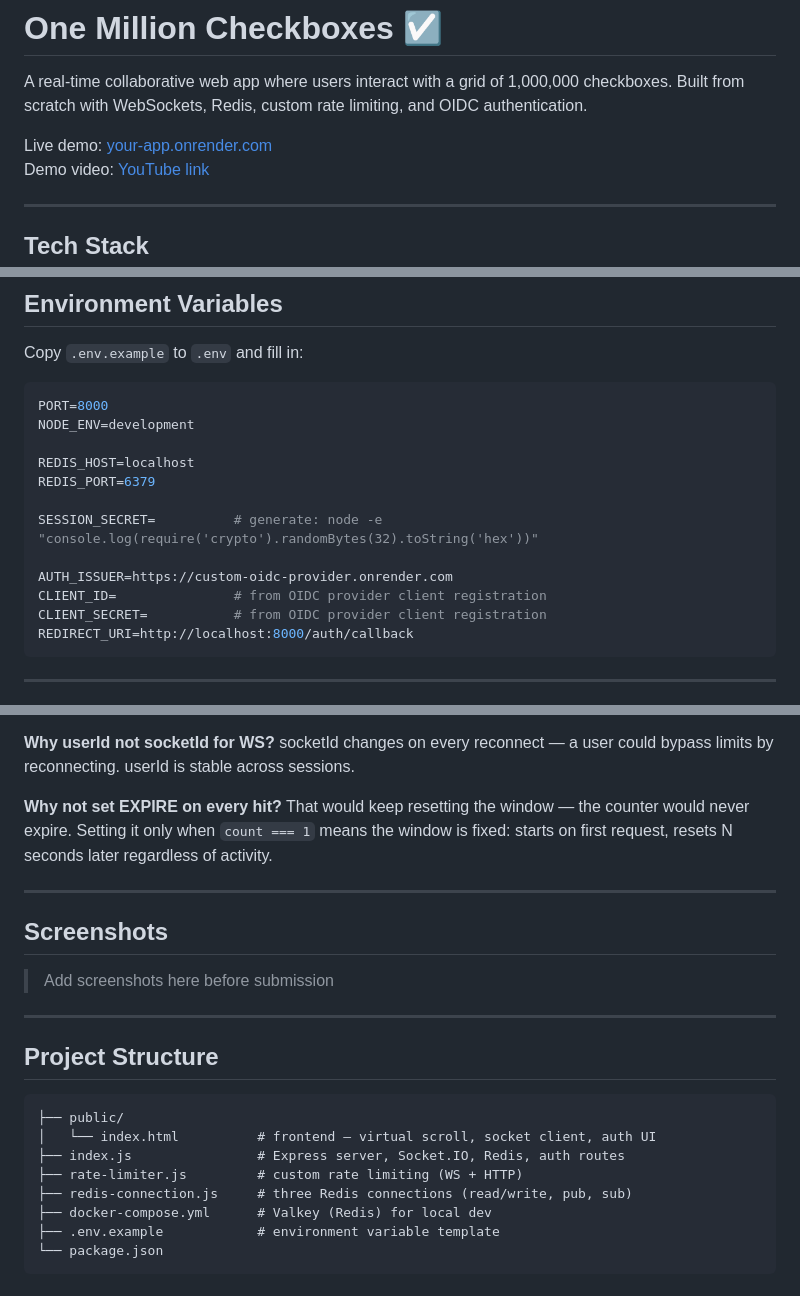
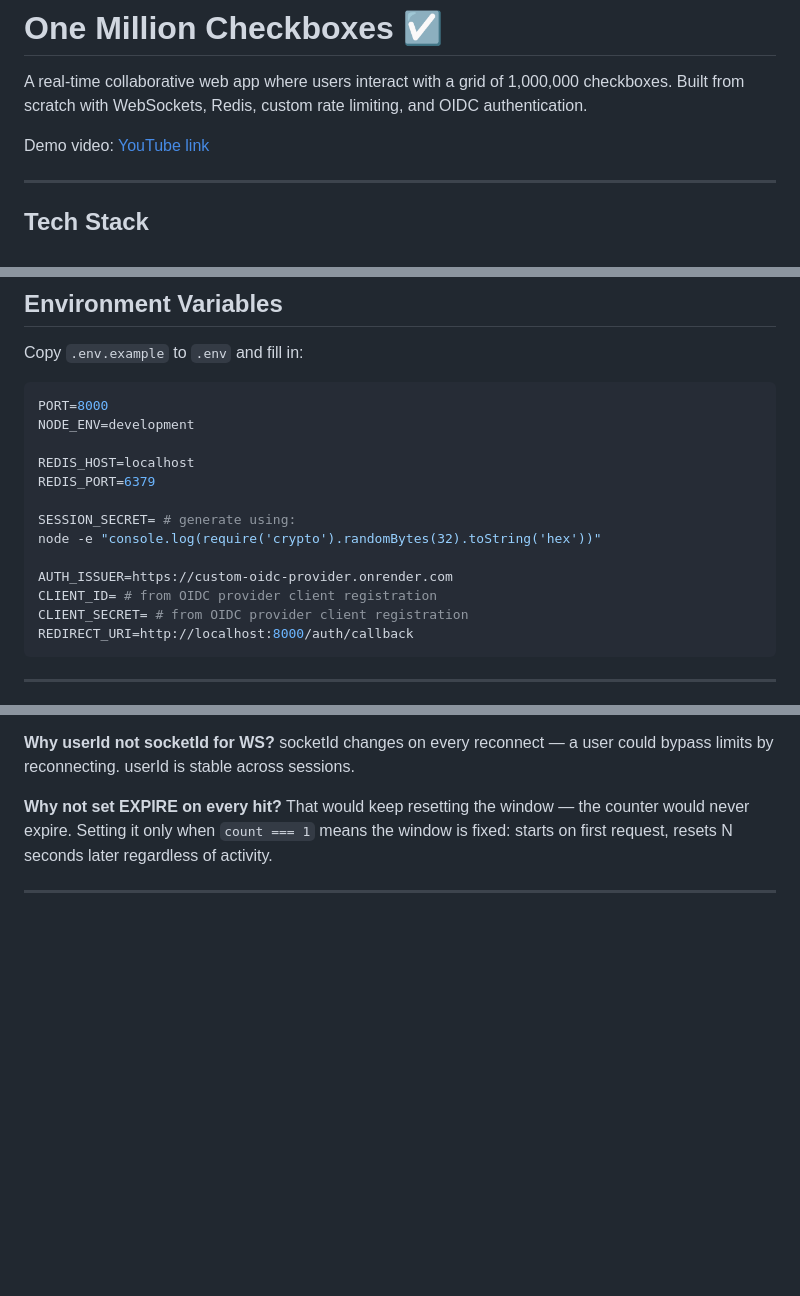
Before and after one commit to PreetMax85/one-million-checkboxes, a Markdown page: README.md, 3 parts joined by grey strips. Rendered like a GitHub page; blank space fills up the shorter version.

````diff
--- a/README.md
+++ b/README.md
@@ -2,7 +2,6 @@
 
 A real-time collaborative web app where users interact with a grid of 1,000,000 checkboxes. Built from scratch with WebSockets, Redis, custom rate limiting, and OIDC authentication.
 
-Live demo: [your-app.onrender.com](https://your-app.onrender.com)
 Demo video: [YouTube link](https://youtube.com)
 
 ---
@@ -79,11 +77,12 @@ NODE_ENV=development
 REDIS_HOST=localhost
 REDIS_PORT=6379
 
-SESSION_SECRET=          # generate: node -e "console.log(require('crypto').randomBytes(32).toString('hex'))"
+SESSION_SECRET= # generate using:
+node -e "console.log(require('crypto').randomBytes(32).toString('hex'))"
 
 AUTH_ISSUER=https://custom-oidc-provider.onrender.com
-CLIENT_ID=               # from OIDC provider client registration
-CLIENT_SECRET=           # from OIDC provider client registration
+CLIENT_ID= # from OIDC provider client registration
+CLIENT_SECRET= # from OIDC provider client registration
 REDIRECT_URI=http://localhost:8000/auth/callback
 ```
 
@@ -197,22 +196,3 @@ After N seconds: key expires automatically → counter resets → new window sta
 **Why not set EXPIRE on every hit?** That would keep resetting the window — the counter would never expire. Setting it only when `count === 1` means the window is fixed: starts on first request, resets N seconds later regardless of activity.
 
 ---
-
-## Screenshots
-
-> Add screenshots here before submission
-
----
-
-## Project Structure
-
-```
-├── public/
-│   └── index.html          # frontend — virtual scroll, socket client, auth UI
-├── index.js                # Express server, Socket.IO, Redis, auth routes
-├── rate-limiter.js         # custom rate limiting (WS + HTTP)
-├── redis-connection.js     # three Redis connections (read/write, pub, sub)
-├── docker-compose.yml      # Valkey (Redis) for local dev
-├── .env.example            # environment variable template
-└── package.json
-```
````
Also changed, not shown: other parts of README.md (+0 -1 lines).
